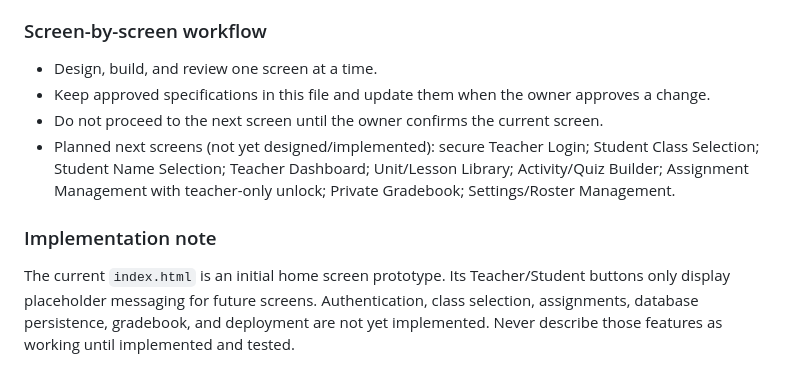
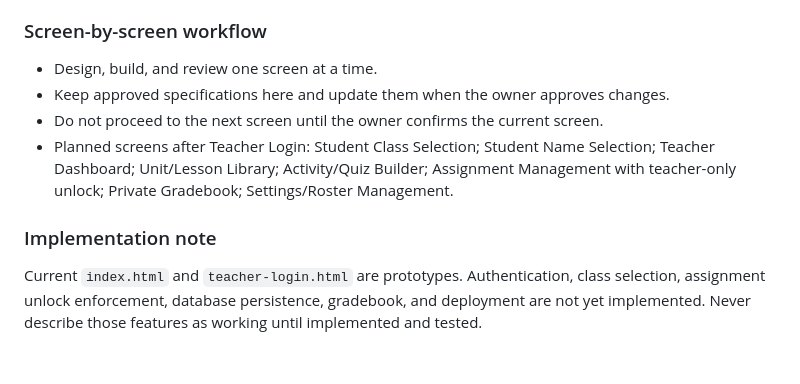
Before and after one commit to tathill-teach/sciencelab, a Markdown page: DESIGN-SPEC.md, the part around one of its changes. GitHub-like rendering.

```diff
--- a/DESIGN-SPEC.md
+++ b/DESIGN-SPEC.md
@@ -43,9 +61,9 @@ Use the uploaded Dallas ISD Kindergarten Science YAG as the initial 10-unit orga
 
 ### Screen-by-screen workflow
 - Design, build, and review one screen at a time.
-- Keep approved specifications in this file and update them when the owner approves a change.
+- Keep approved specifications here and update them when the owner approves changes.
 - Do not proceed to the next screen until the owner confirms the current screen.
-- Planned next screens (not yet designed/implemented): secure Teacher Login; Student Class Selection; Student Name Selection; Teacher Dashboard; Unit/Lesson Library; Activity/Quiz Builder; Assignment Management with teacher-only unlock; Private Gradebook; Settings/Roster Management.
+- Planned screens after Teacher Login: Student Class Selection; Student Name Selection; Teacher Dashboard; Unit/Lesson Library; Activity/Quiz Builder; Assignment Management with teacher-only unlock; Private Gradebook; Settings/Roster Management.
 
 ### Implementation note
-The current `index.html` is an initial home screen prototype. Its Teacher/Student buttons only display placeholder messaging for future screens. Authentication, class selection, assignments, database persistence, gradebook, and deployment are not yet implemented. Never describe those features as working until implemented and tested.
+Current `index.html` and `teacher-login.html` are prototypes. Authentication, class selection, assignment unlock enforcement, database persistence, gradebook, and deployment are not yet implemented. Never describe those features as working until implemented and tested.
```
Also changed, not shown: other parts of DESIGN-SPEC.md (+37 -19 lines).
